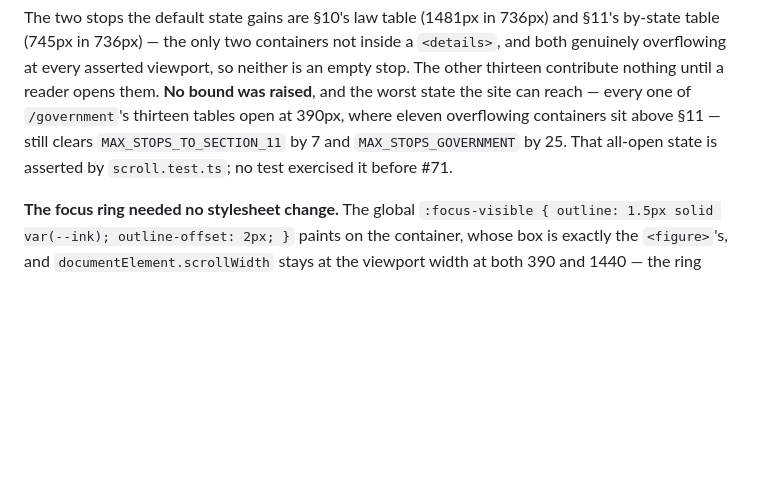
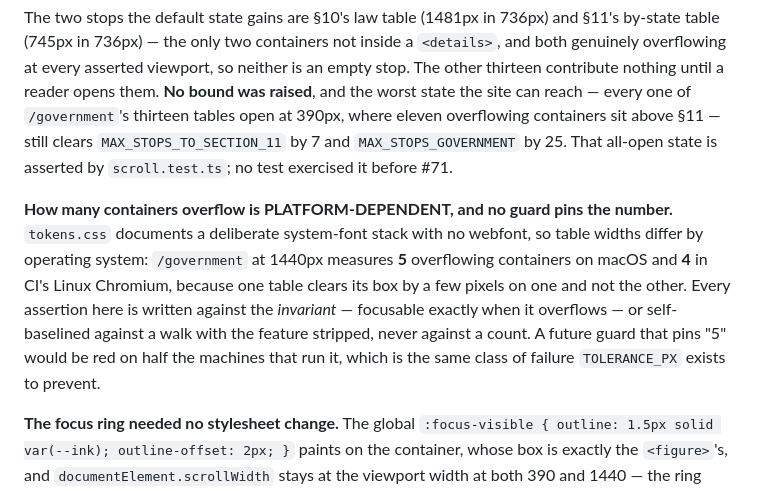
Before and after one commit to travisgalloway/income-tax, a Markdown page: docs/contracts/accessibility.md, the part around the change. Drawn GitHub-style; blank space fills up the shorter version.

```diff
--- a/docs/contracts/accessibility.md
+++ b/docs/contracts/accessibility.md
@@ -1409,6 +1409,15 @@ a reader opens them. **No bound was raised**, and the worst state the site can r
 still clears `MAX_STOPS_TO_SECTION_11` by 7 and `MAX_STOPS_GOVERNMENT` by 25. That all-open state is
 asserted by `scroll.test.ts`; no test exercised it before #71.
 
+**How many containers overflow is PLATFORM-DEPENDENT, and no guard pins the number.** `tokens.css`
+documents a deliberate system-font stack with no webfont, so table widths differ by operating
+system: `/government` at 1440px measures **5** overflowing containers on macOS and **4** in CI's
+Linux Chromium, because one table clears its box by a few pixels on one and not the other. Every
+assertion here is written against the *invariant* — focusable exactly when it overflows — or
+self-baselined against a walk with the feature stripped, never against a count. A future guard that
+pins "5" would be red on half the machines that run it, which is the same class of failure
+`TOLERANCE_PX` exists to prevent.
+
 **The focus ring needed no stylesheet change.** The global
 `:focus-visible { outline: 1.5px solid var(--ink); outline-offset: 2px; }` paints on the container,
 whose box is exactly the `<figure>`'s, and `documentElement.scrollWidth` stays at the viewport width
```
Also changed, not shown: docs/parked-findings.md (+14 -0 lines).
